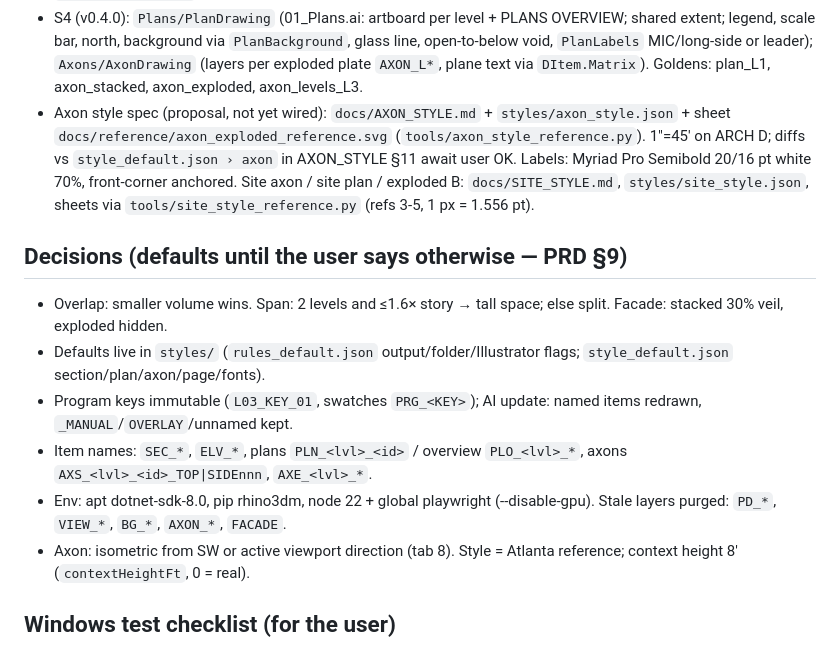
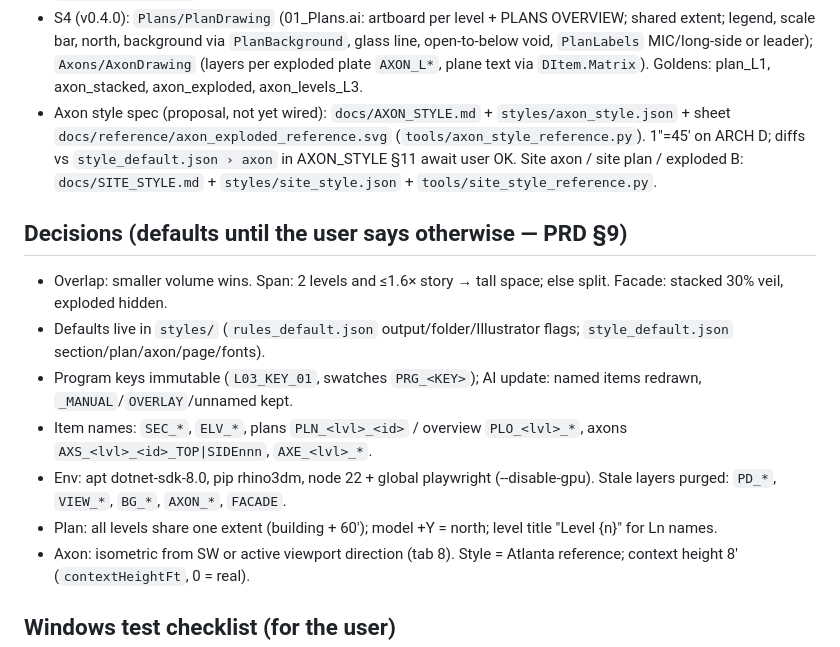
Before and after one commit to WUChunya/Testing-Projects, a Markdown page: docs/PROGRESS.md, the part around the change. GitHub-like rendering.

Commit message:
Restore plan decision line in PROGRESS
Co-Authored-By: Claude Opus 5.5 <noreply@anthropic.com>
Claude-Session: https://claude.ai/code/session_019k685tZg2GGuSMyeqihhNP

```diff
--- a/docs/PROGRESS.md
+++ b/docs/PROGRESS.md
@@ -13,8 +13,7 @@ Update at the end of every session: keep ≤40 lines total, newest first. Replac
   (layers per exploded plate `AXON_L*`, plane text via `DItem.Matrix`). Goldens: plan_L1, axon_stacked, axon_exploded, axon_levels_L3.
 - Axon style spec (proposal, not yet wired): `docs/AXON_STYLE.md` + `styles/axon_style.json` + sheet `docs/reference/axon_exploded_reference.svg`
   (`tools/axon_style_reference.py`). 1"=45' on ARCH D; diffs vs `style_default.json › axon` in AXON_STYLE §11 await user OK.
-  Labels: Myriad Pro Semibold 20/16 pt white 70%, front-corner anchored. Site axon / site plan / exploded B: `docs/SITE_STYLE.md`,
-  `styles/site_style.json`, sheets via `tools/site_style_reference.py` (refs 3-5, 1 px = 1.556 pt).
+  Site axon / site plan / exploded B: `docs/SITE_STYLE.md` + `styles/site_style.json` + `tools/site_style_reference.py`.
 
 ## Decisions (defaults until the user says otherwise — PRD §9)
 - Overlap: smaller volume wins. Span: 2 levels and ≤1.6× story → tall space; else split. Facade: stacked 30% veil, exploded hidden.
@@ -22,6 +21,7 @@ Update at the end of every session: keep ≤40 lines total, newest first. Replac
 - Program keys immutable (`L03_KEY_01`, swatches `PRG_<KEY>`); AI update: named items redrawn, `_MANUAL`/`OVERLAY`/unnamed kept.
 - Item names: `SEC_*`, `ELV_*`, plans `PLN_<lvl>_<id>` / overview `PLO_<lvl>_*`, axons `AXS_<lvl>_<id>_TOP|SIDEnnn`, `AXE_<lvl>_*`.
 - Env: apt dotnet-sdk-8.0, pip rhino3dm, node 22 + global playwright (--disable-gpu). Stale layers purged: `PD_*`, `VIEW_*`, `BG_*`, `AXON_*`, `FACADE`.
+- Plan: all levels share one extent (building + 60'); model +Y = north; level title "Level {n}" for Ln names.
 - Axon: isometric from SW or active viewport direction (tab 8). Style = Atlanta reference; context height 8' (`contextHeightFt`, 0 = real).
 
 ## Windows test checklist (for the user)
```
